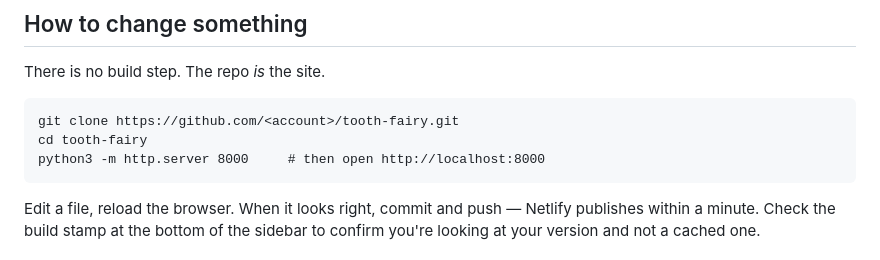
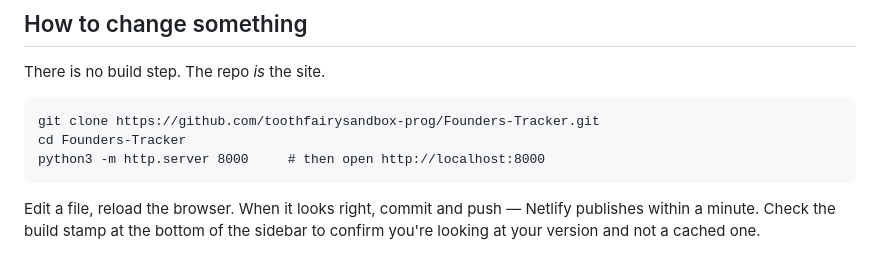
Before and after one commit to toothfairysandbox-prog/Founders-Tracker, a Markdown page: README.md, the part around the change. Rendered like a GitHub page.

Commit message:
Fix repo name in README clone command

````diff
--- a/README.md
+++ b/README.md
@@ -14,8 +14,8 @@ First time here, or setting this up from scratch? See **[SETUP.md](SETUP.md)**.
 There is no build step. The repo *is* the site.
 
 ```
-git clone https://github.com/<account>/tooth-fairy.git
-cd tooth-fairy
+git clone https://github.com/toothfairysandbox-prog/Founders-Tracker.git
+cd Founders-Tracker
 python3 -m http.server 8000     # then open http://localhost:8000
 ```
 
````
